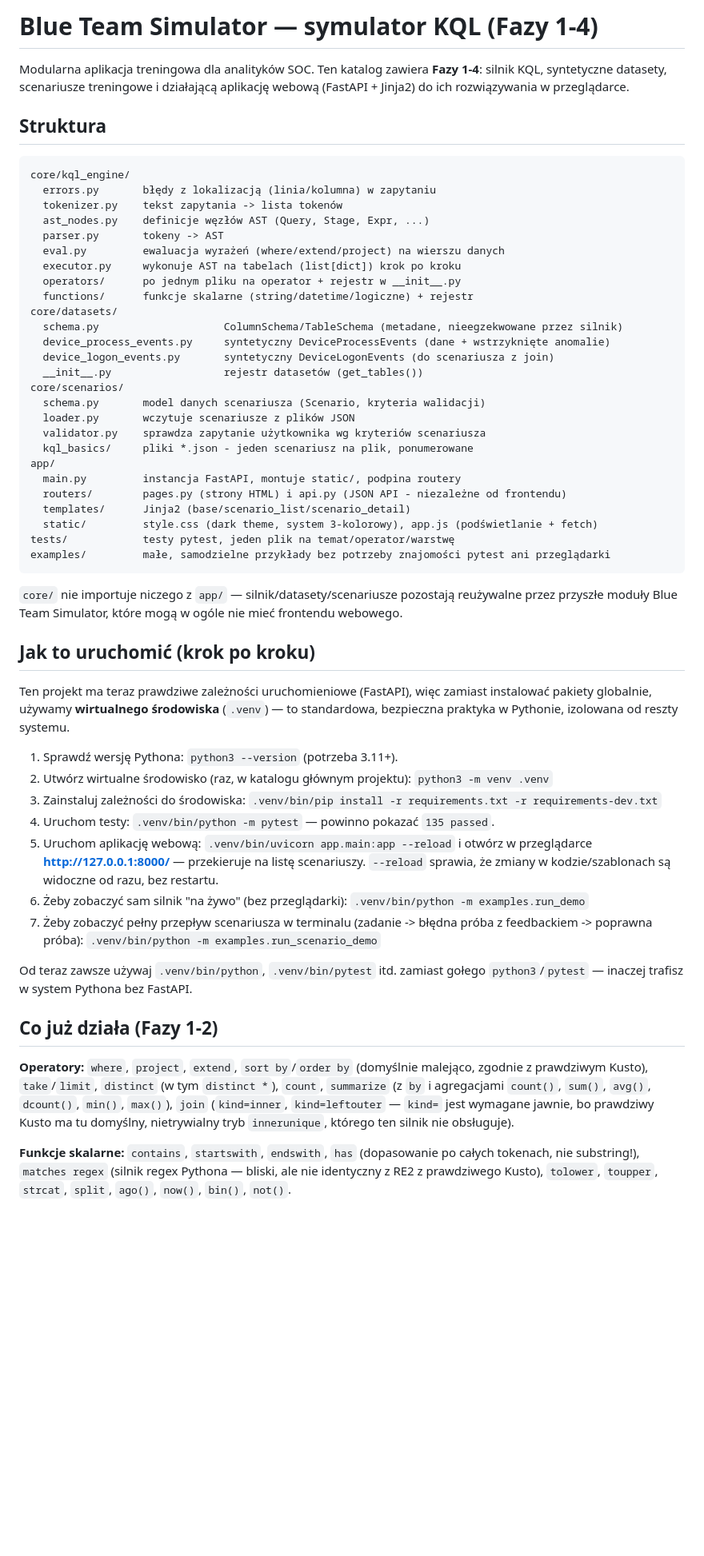
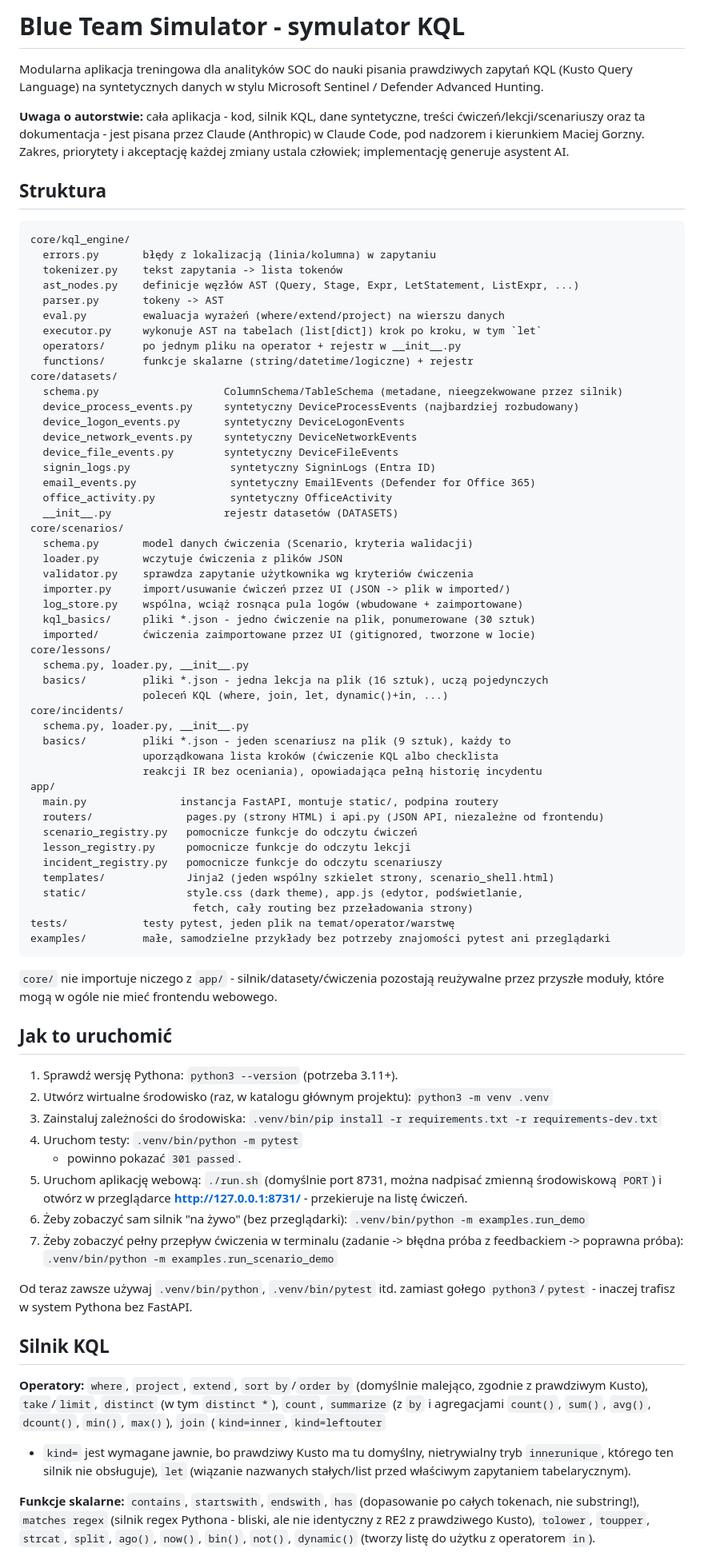
Before and after one commit to MaciekGorzny/kql-blue-team-sim, a Markdown page: README.md, the part around one of its changes. Shown at 80% size. Rendered like a GitHub page; blank space fills up the shorter version.

````diff
--- a/README.md
+++ b/README.md
@@ -1,8 +1,14 @@
-# Blue Team Simulator — symulator KQL (Fazy 1-4)
+# Blue Team Simulator - symulator KQL
 
-Modularna aplikacja treningowa dla analityków SOC. Ten katalog zawiera **Fazy 1-4**:
-silnik KQL, syntetyczne datasety, scenariusze treningowe i działającą
-aplikację webową (FastAPI + Jinja2) do ich rozwiązywania w przeglądarce.
+Modularna aplikacja treningowa dla analityków SOC do nauki pisania prawdziwych
+zapytań KQL (Kusto Query Language) na syntetycznych danych w stylu Microsoft
+Sentinel / Defender Advanced Hunting.
+
+**Uwaga o autorstwie:** cała aplikacja - kod, silnik KQL, dane syntetyczne,
+treści ćwiczeń/lekcji/scenariuszy oraz ta dokumentacja - jest pisana przez
+Claude (Anthropic) w Claude Code, pod nadzorem i kierunkiem Maciej Gorzny.
+Zakres, priorytety i akceptację każdej zmiany ustala człowiek; implementację
+generuje asystent AI.
 
 ## Struktura
 
@@ -10,41 +16,57 @@ aplikację webową (FastAPI + Jinja2) do ich rozwiązywania w przeglądarce.
 core/kql_engine/
   errors.py       błędy z lokalizacją (linia/kolumna) w zapytaniu
   tokenizer.py    tekst zapytania -> lista tokenów
-  ast_nodes.py    definicje węzłów AST (Query, Stage, Expr, ...)
+  ast_nodes.py    definicje węzłów AST (Query, Stage, Expr, LetStatement, ListExpr, ...)
   parser.py       tokeny -> AST
   eval.py         ewaluacja wyrażeń (where/extend/project) na wierszu danych
-  executor.py     wykonuje AST na tabelach (list[dict]) krok po kroku
+  executor.py     wykonuje AST na tabelach (list[dict]) krok po kroku, w tym `let`
   operators/      po jednym pliku na operator + rejestr w __init__.py
   functions/      funkcje skalarne (string/datetime/logiczne) + rejestr
 core/datasets/
   schema.py                    ColumnSchema/TableSchema (metadane, nieegzekwowane przez silnik)
-  device_process_events.py     syntetyczny DeviceProcessEvents (dane + wstrzyknięte anomalie)
-  device_logon_events.py       syntetyczny DeviceLogonEvents (do scenariusza z join)
-  __init__.py                  rejestr datasetów (get_tables())
+  device_process_events.py     syntetyczny DeviceProcessEvents (najbardziej rozbudowany)
+  device_logon_events.py       syntetyczny DeviceLogonEvents
+  device_network_events.py     syntetyczny DeviceNetworkEvents
+  device_file_events.py        syntetyczny DeviceFileEvents
+  signin_logs.py                syntetyczny SigninLogs (Entra ID)
+  email_events.py               syntetyczny EmailEvents (Defender for Office 365)
+  office_activity.py            syntetyczny OfficeActivity
+  __init__.py                  rejestr datasetów (DATASETS)
 core/scenarios/
-  schema.py       model danych scenariusza (Scenario, kryteria walidacji)
-  loader.py       wczytuje scenariusze z plików JSON
-  validator.py    sprawdza zapytanie użytkownika wg kryteriów scenariusza
-  kql_basics/     pliki *.json - jeden scenariusz na plik, ponumerowane
+  schema.py       model danych ćwiczenia (Scenario, kryteria walidacji)
+  loader.py       wczytuje ćwiczenia z plików JSON
+  validator.py    sprawdza zapytanie użytkownika wg kryteriów ćwiczenia
+  importer.py     import/usuwanie ćwiczeń przez UI (JSON -> plik w imported/)
+  log_store.py    wspólna, wciąż rosnąca pula logów (wbudowane + zaimportowane)
+  kql_basics/     pliki *.json - jedno ćwiczenie na plik, ponumerowane (30 sztuk)
+  imported/       ćwiczenia zaimportowane przez UI (gitignored, tworzone w locie)
+core/lessons/
+  schema.py, loader.py, __init__.py
+  basics/         pliki *.json - jedna lekcja na plik (16 sztuk), uczą pojedynczych
+                  poleceń KQL (where, join, let, dynamic()+in, ...)
+core/incidents/
+  schema.py, loader.py, __init__.py
+  basics/         pliki *.json - jeden scenariusz na plik (9 sztuk), każdy to
+                  uporządkowana lista kroków (ćwiczenie KQL albo checklista
+                  reakcji IR bez oceniania), opowiadająca pełną historię incydentu
 app/
-  main.py         instancja FastAPI, montuje static/, podpina routery
-  routers/        pages.py (strony HTML) i api.py (JSON API - niezależne od frontendu)
-  templates/      Jinja2 (base/scenario_list/scenario_detail)
-  static/         style.css (dark theme, system 3-kolorowy), app.js (podświetlanie + fetch)
+  main.py               instancja FastAPI, montuje static/, podpina routery
+  routers/               pages.py (strony HTML) i api.py (JSON API, niezależne od frontendu)
+  scenario_registry.py   pomocnicze funkcje do odczytu ćwiczeń
+  lesson_registry.py     pomocnicze funkcje do odczytu lekcji
+  incident_registry.py   pomocnicze funkcje do odczytu scenariuszy
+  templates/             Jinja2 (jeden wspólny szkielet strony, scenario_shell.html)
+  static/                style.css (dark theme), app.js (edytor, podświetlanie,
+                          fetch, cały routing bez przeładowania strony)
 tests/            testy pytest, jeden plik na temat/operator/warstwę
 examples/         małe, samodzielne przykłady bez potrzeby znajomości pytest ani przeglądarki
 ```
 
-`core/` nie importuje niczego z `app/` — silnik/datasety/scenariusze pozostają
-reużywalne przez przyszłe moduły Blue Team Simulator, które mogą w ogóle nie
-mieć frontendu webowego.
+`core/` nie importuje niczego z `app/` - silnik/datasety/ćwiczenia pozostają
+reużywalne przez przyszłe moduły, które mogą w ogóle nie mieć frontendu
+webowego.
 
-## Jak to uruchomić (krok po kroku)
-
-Ten projekt ma teraz prawdziwe zależności uruchomieniowe (FastAPI), więc
-zamiast instalować pakiety globalnie, używamy **wirtualnego środowiska**
-(`.venv`) — to standardowa, bezpieczna praktyka w Pythonie, izolowana od
-reszty systemu.
+## Jak to uruchomić
 
 1. Sprawdź wersję Pythona: `python3 --version` (potrzeba 3.11+).
 2. Utwórz wirtualne środowisko (raz, w katalogu głównym projektu):
@@ -52,32 +74,33 @@ reszty systemu.
 3. Zainstaluj zależności do środowiska:
    `.venv/bin/pip install -r requirements.txt -r requirements-dev.txt`
 4. Uruchom testy: `.venv/bin/python -m pytest`
-   — powinno pokazać `135 passed`.
-5. Uruchom aplikację webową: `.venv/bin/uvicorn app.main:app --reload`
-   i otwórz w przeglądarce **http://127.0.0.1:8000/** — przekieruje na listę
-   scenariuszy. `--reload` sprawia, że zmiany w kodzie/szablonach są widoczne
-   od razu, bez restartu.
+   - powinno pokazać `301 passed`.
+5. Uruchom aplikację webową: `./run.sh` (domyślnie port 8731, można nadpisać
+   zmienną środowiskową `PORT`) i otwórz w przeglądarce
+   **http://127.0.0.1:8731/** - przekieruje na listę ćwiczeń.
 6. Żeby zobaczyć sam silnik "na żywo" (bez przeglądarki):
    `.venv/bin/python -m examples.run_demo`
-7. Żeby zobaczyć pełny przepływ scenariusza w terminalu (zadanie -> błędna
+7. Żeby zobaczyć pełny przepływ ćwiczenia w terminalu (zadanie -> błędna
    próba z feedbackiem -> poprawna próba):
    `.venv/bin/python -m examples.run_scenario_demo`
 
 Od teraz zawsze używaj `.venv/bin/python`, `.venv/bin/pytest` itd. zamiast
-gołego `python3`/`pytest` — inaczej trafisz w system Pythona bez FastAPI.
+gołego `python3`/`pytest` - inaczej trafisz w system Pythona bez FastAPI.
 
-## Co już działa (Fazy 1-2)
+## Silnik KQL
 
 **Operatory:** `where`, `project`, `extend`, `sort by`/`order by` (domyślnie
 malejąco, zgodnie z prawdziwym Kusto), `take`/`limit`, `distinct` (w tym
 `distinct *`), `count`, `summarize` (z `by` i agregacjami `count()`, `sum()`,
 `avg()`, `dcount()`, `min()`, `max()`), `join` (`kind=inner`, `kind=leftouter`
-— `kind=` jest wymagane jawnie, bo prawdziwy Kusto ma tu domyślny, nietrywialny
-tryb `innerunique`, którego ten silnik nie obsługuje).
+- `kind=` jest wymagane jawnie, bo prawdziwy Kusto ma tu domyślny, nietrywialny
+tryb `innerunique`, którego ten silnik nie obsługuje), `let` (wiązanie nazwanych
+stałych/list przed właściwym zapytaniem tabelarycznym).
 
 **Funkcje skalarne:** `contains`, `startswith`, `endswith`, `has` (dopasowanie
-po całych tokenach, nie substring!), `matches regex` (silnik regex Pythona —
+po całych tokenach, nie substring!), `matches regex` (silnik regex Pythona -
 bliski, ale nie identyczny z RE2 z prawdziwego Kusto), `tolower`, `toupper`,
-`strcat`, `split`, `ago()`, `now()`, `bin()`, `not()`.
+`strcat`, `split`, `ago()`, `now()`, `bin()`, `not()`, `dynamic()` (tworzy
+listę do użytku z operatorem `in`).
 
 **Operatory logiczne/arytmetyczne:** `and`, `or`, `not(...)`, `==`, `!=`, `<`,
````
Also changed, not shown: other parts of README.md (+148 -74 lines).
